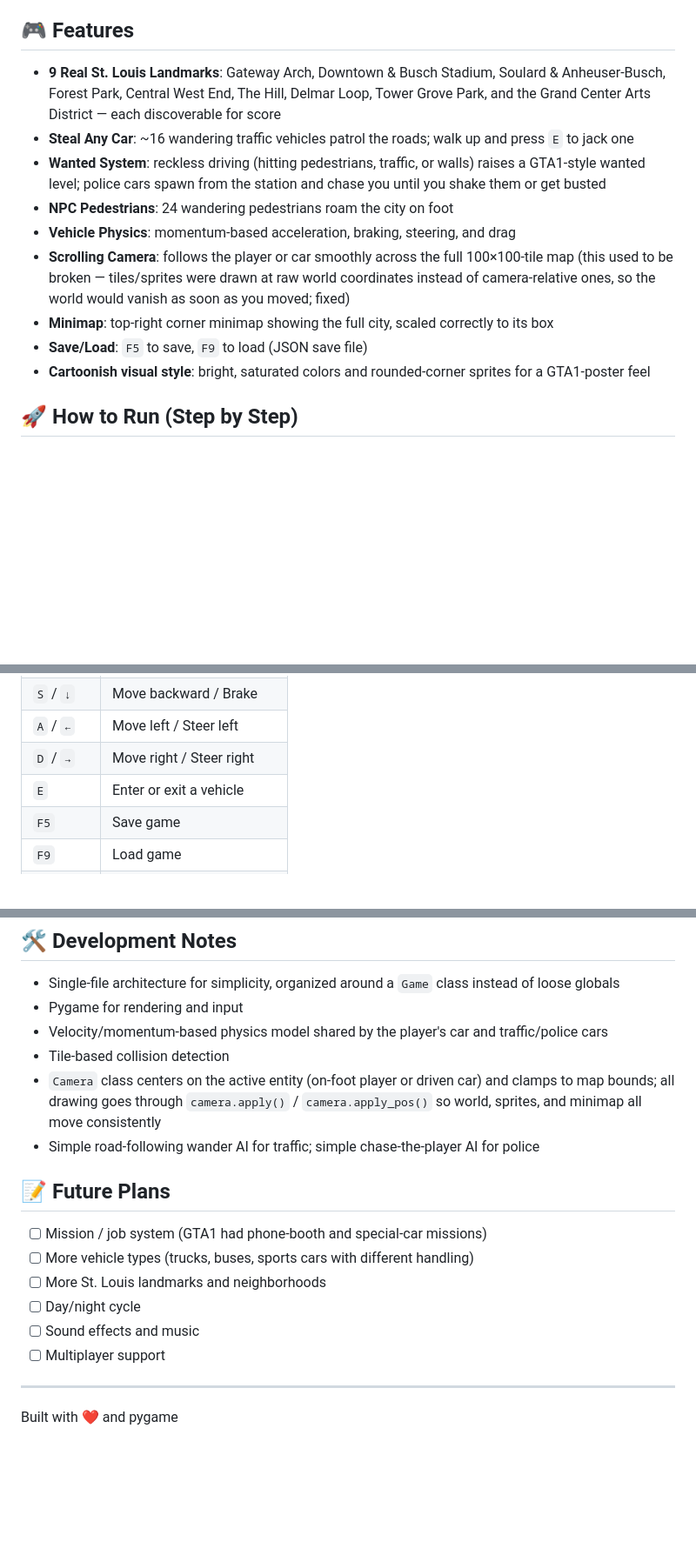
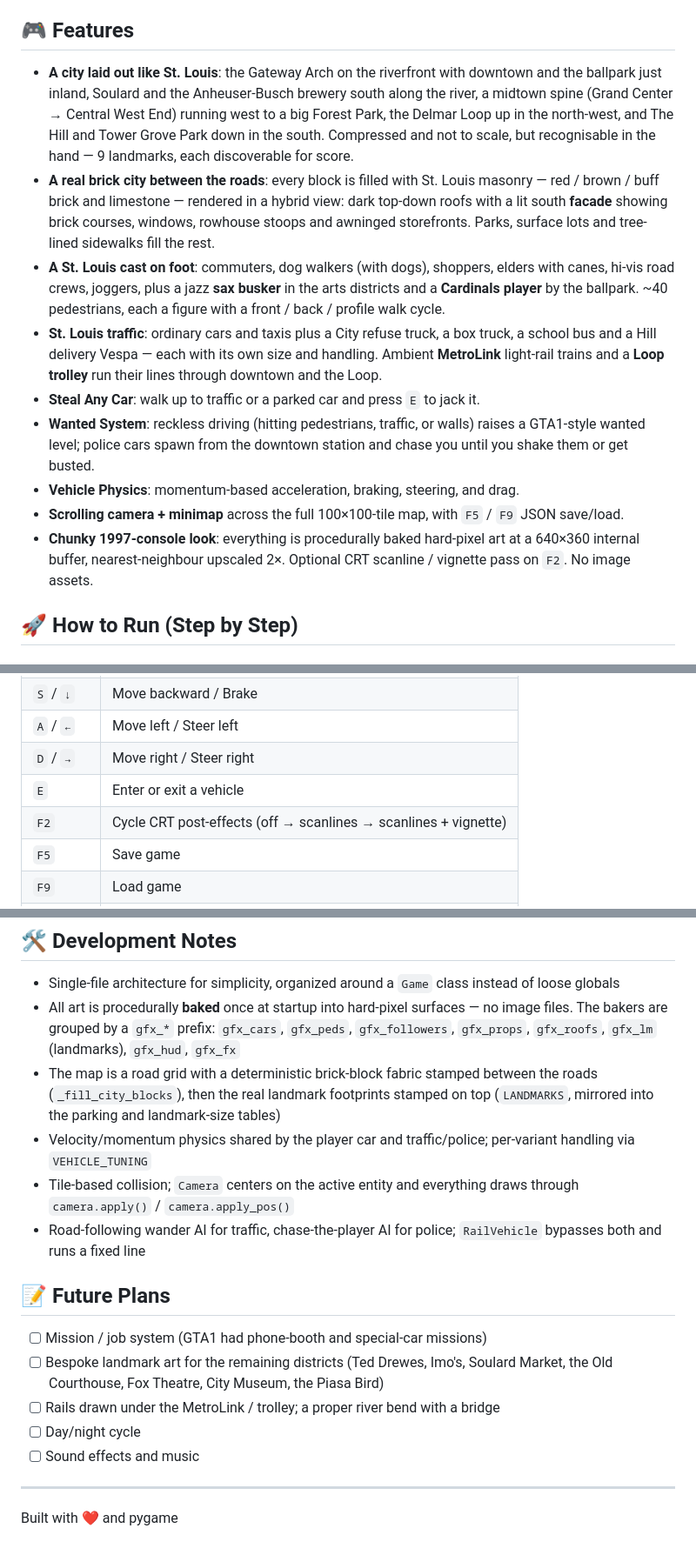
Before and after one commit to lrgerke-max/STL-GTA, a Markdown page: README.md, 3 parts joined by grey strips. Shown at 87% size. GitHub-like rendering; blank space fills up the shorter version.

Commit message:
Refresh README for the visual overhaul
New feature list (STL-accurate layout, brick-block city + hybrid
facades, the pedestrian cast, service vehicles + MetroLink), an F2
post-FX row, and dev notes on the baked-art / block-fabric structure.

Co-Authored-By: Claude Sonnet 5 <noreply@anthropic.com>

```diff
--- a/README.md
+++ b/README.md
@@ -4,15 +4,15 @@ A top-down open-world game inspired by the original GTA games, set in St. Louis,
 
 ## 🎮 Features
 
-- **9 Real St. Louis Landmarks**: Gateway Arch, Downtown & Busch Stadium, Soulard & Anheuser-Busch, Forest Park, Central West End, The Hill, Delmar Loop, Tower Grove Park, and the Grand Center Arts District — each discoverable for score
-- **Steal Any Car**: ~16 wandering traffic vehicles patrol the roads; walk up and press `E` to jack one
-- **Wanted System**: reckless driving (hitting pedestrians, traffic, or walls) raises a GTA1-style wanted level; police cars spawn from the station and chase you until you shake them or get busted
-- **NPC Pedestrians**: 24 wandering pedestrians roam the city on foot
-- **Vehicle Physics**: momentum-based acceleration, braking, steering, and drag
-- **Scrolling Camera**: follows the player or car smoothly across the full 100×100-tile map (this used to be broken — tiles/sprites were drawn at raw world coordinates instead of camera-relative ones, so the world would vanish as soon as you moved; fixed)
-- **Minimap**: top-right corner minimap showing the full city, scaled correctly to its box
-- **Save/Load**: `F5` to save, `F9` to load (JSON save file)
-- **Cartoonish visual style**: bright, saturated colors and rounded-corner sprites for a GTA1-poster feel
+- **A city laid out like St. Louis**: the Gateway Arch on the riverfront with downtown and the ballpark just inland, Soulard and the Anheuser-Busch brewery south along the river, a midtown spine (Grand Center → Central West End) running west to a big Forest Park, the Delmar Loop up in the north-west, and The Hill and Tower Grove Park down in the south. Compressed and not to scale, but recognisable in the hand — 9 landmarks, each discoverable for score.
+- **A real brick city between the roads**: every block is filled with St. Louis masonry — red / brown / buff brick and limestone — rendered in a hybrid view: dark top-down roofs with a lit south **facade** showing brick courses, windows, rowhouse stoops and awninged storefronts. Parks, surface lots and tree-lined sidewalks fill the rest.
+- **A St. Louis cast on foot**: commuters, dog walkers (with dogs), shoppers, elders with canes, hi-vis road crews, joggers, plus a jazz **sax busker** in the arts districts and a **Cardinals player** by the ballpark. ~40 pedestrians, each a figure with a front / back / profile walk cycle.
+- **St. Louis traffic**: ordinary cars and taxis plus a City refuse truck, a box truck, a school bus and a Hill delivery Vespa — each with its own size and handling. Ambient **MetroLink** light-rail trains and a **Loop trolley** run their lines through downtown and the Loop.
+- **Steal Any Car**: walk up to traffic or a parked car and press `E` to jack it.
+- **Wanted System**: reckless driving (hitting pedestrians, traffic, or walls) raises a GTA1-style wanted level; police cars spawn from the downtown station and chase you until you shake them or get busted.
+- **Vehicle Physics**: momentum-based acceleration, braking, steering, and drag.
+- **Scrolling camera + minimap** across the full 100×100-tile map, with `F5` / `F9` JSON save/load.
+- **Chunky 1997-console look**: everything is procedurally baked hard-pixel art at a 640×360 internal buffer, nearest-neighbour upscaled 2×. Optional CRT scanline / vignette pass on `F2`. No image assets.
 
 ## 🚀 How to Run (Step by Step)
 
@@ -57,6 +57,7 @@ python main.py
 | `A` / `←` | Move left / Steer left |
 | `D` / `→` | Move right / Steer right |
 | `E` | Enter or exit a vehicle |
+| `F2` | Cycle CRT post-effects (off → scanlines → scanlines + vignette) |
 | `F5` | Save game |
 | `F9` | Load game |
 | `ESC` / `Q` | Quit game |
@@ -88,20 +89,19 @@ Make sure you're running from the correct directory: `C:\Users\lrger\Desktop\GTA
 ## 🛠️ Development Notes
 
 - Single-file architecture for simplicity, organized around a `Game` class instead of loose globals
-- Pygame for rendering and input
-- Velocity/momentum-based physics model shared by the player's car and traffic/police cars
-- Tile-based collision detection
-- `Camera` class centers on the active entity (on-foot player or driven car) and clamps to map bounds; all drawing goes through `camera.apply()` / `camera.apply_pos()` so world, sprites, and minimap all move consistently
-- Simple road-following wander AI for traffic; simple chase-the-player AI for police
+- All art is procedurally **baked** once at startup into hard-pixel surfaces — no image files. The bakers are grouped by a `gfx_*` prefix: `gfx_cars`, `gfx_peds`, `gfx_followers`, `gfx_props`, `gfx_roofs`, `gfx_lm` (landmarks), `gfx_hud`, `gfx_fx`
+- The map is a road grid with a deterministic brick-block fabric stamped between the roads (`_fill_city_blocks`), then the real landmark footprints stamped on top (`LANDMARKS`, mirrored into the parking and landmark-size tables)
+- Velocity/momentum physics shared by the player car and traffic/police; per-variant handling via `VEHICLE_TUNING`
+- Tile-based collision; `Camera` centers on the active entity and everything draws through `camera.apply()` / `camera.apply_pos()`
+- Road-following wander AI for traffic, chase-the-player AI for police; `RailVehicle` bypasses both and runs a fixed line
 
 ## 📝 Future Plans
 
 - [ ] Mission / job system (GTA1 had phone-booth and special-car missions)
-- [ ] More vehicle types (trucks, buses, sports cars with different handling)
-- [ ] More St. Louis landmarks and neighborhoods
+- [ ] Bespoke landmark art for the remaining districts (Ted Drewes, Imo's, Soulard Market, the Old Courthouse, Fox Theatre, City Museum, the Piasa Bird)
+- [ ] Rails drawn under the MetroLink / trolley; a proper river bend with a bridge
 - [ ] Day/night cycle
 - [ ] Sound effects and music
-- [ ] Multiplayer support
 
 ---
 
```
